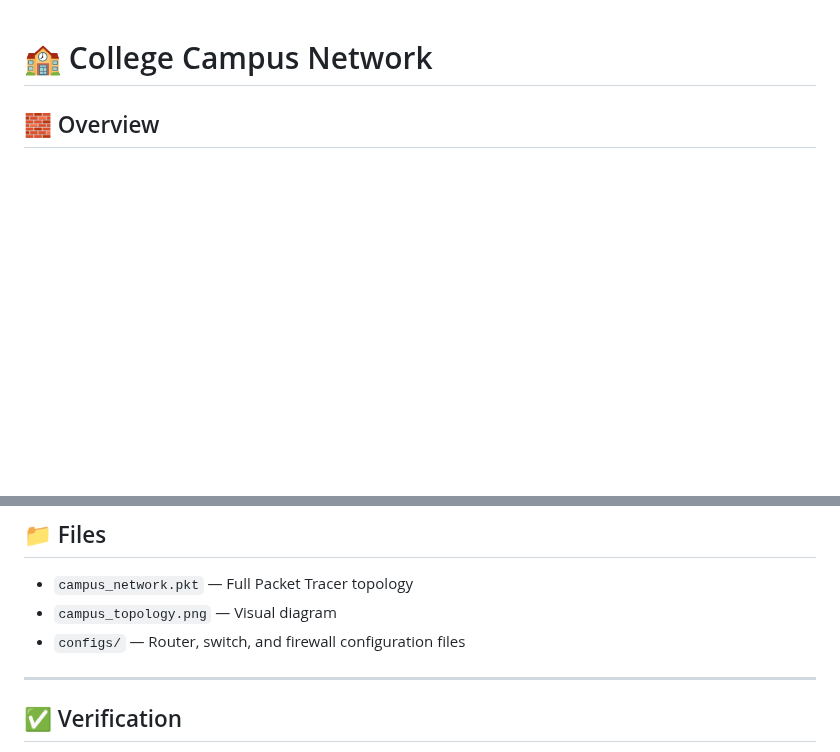
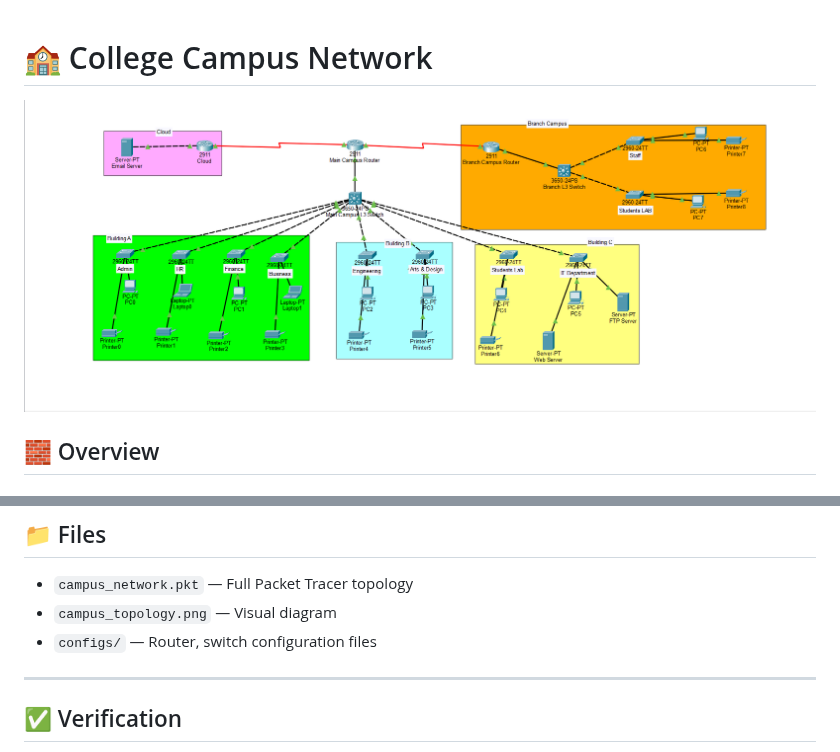
Before and after one commit to voizok/cisco-packet-tracer-projects, a Markdown page: college-campus-network/README.md, 2 parts joined by grey strips. Drawn GitHub-style; pictures changed too: college-campus-network/campus_topology.png; blank space fills up the shorter version.

Commit message:
college-campus-network

```diff
--- a/college-campus-network/README.md
+++ b/college-campus-network/README.md
@@ -1,4 +1,6 @@
 # 🏫 College Campus Network
+
+![campus_topology](./campus_topology.png)
 
 ## 🧱 Overview
 A multi-campus university network design implemented in Cisco Packet Tracer. It features a hierarchical architecture connecting a main campus and a branch campus, utilizing VLAN segmentation, router-on-a-stick inter-VLAN routing, RIPv2 dynamic routing, and centralized DHCP services.
@@ -15,7 +17,7 @@ A multi-campus university network design implemented in Cisco Packet Tracer. It
 ## 📁 Files
 - `campus_network.pkt` — Full Packet Tracer topology
 - `campus_topology.png` — Visual diagram
-- `configs/` — Router, switch, and firewall configuration files
+- `configs/` — Router, switch   configuration files
 
 ---
 
```
Also changed, not shown: 6 other files.
